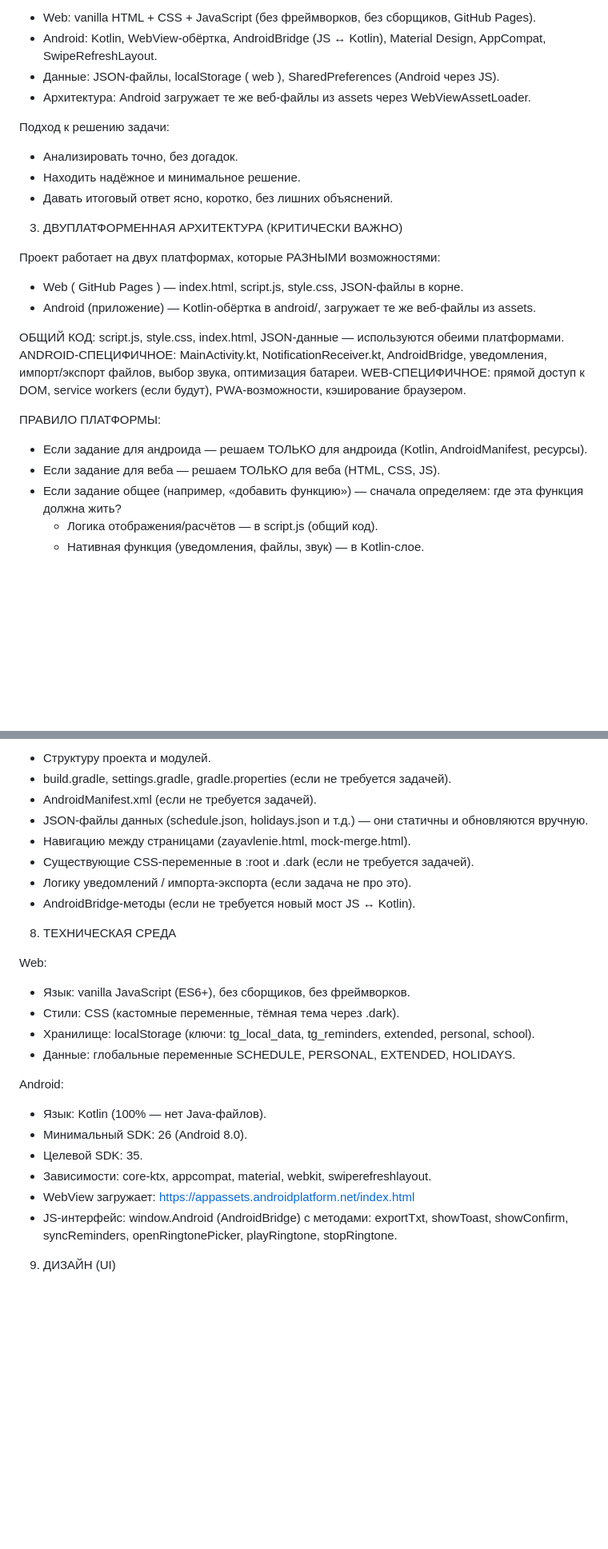
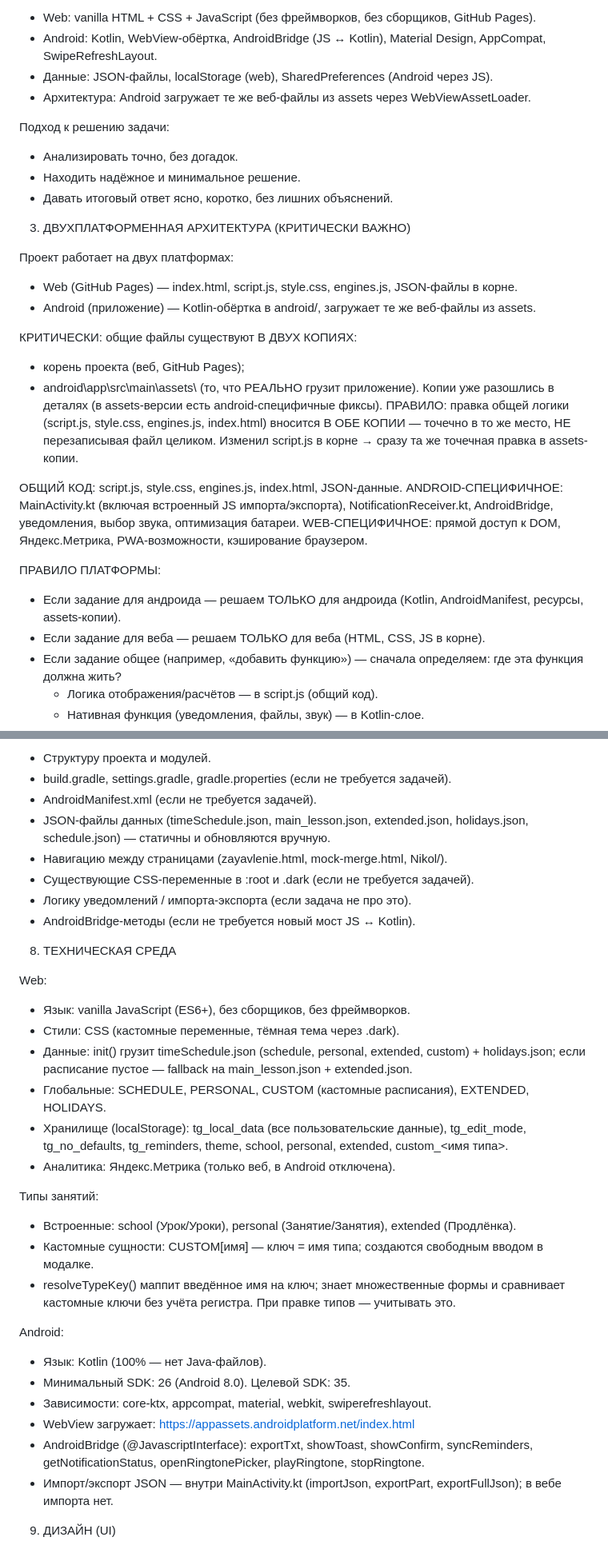
Before and after one commit to vividlyvividlife/schedule, a Markdown page: .agent/rules/WORKFLOW.md, 2 parts joined by grey strips. Shown at 80% size. Rendered like a GitHub page; blank space fills up the shorter version.

Commit message:
docs: освежён WORKFLOW.md — правило двух копий общих файлов, актуальные структура/данные/мост

```diff
--- a/.agent/rules/WORKFLOW.md
+++ b/.agent/rules/WORKFLOW.md
@@ -21,7 +21,7 @@
 Специализация:
 - Web: vanilla HTML + CSS + JavaScript (без фреймворков, без сборщиков, GitHub Pages).
 - Android: Kotlin, WebView-обёртка, AndroidBridge (JS ↔ Kotlin), Material Design, AppCompat, SwipeRefreshLayout.
-- Данные: JSON-файлы, localStorage ( web ), SharedPreferences (Android через JS).
+- Данные: JSON-файлы, localStorage (web), SharedPreferences (Android через JS).
 - Архитектура: Android загружает те же веб-файлы из assets через WebViewAssetLoader.
 
 Подход к решению задачи:
@@ -29,19 +29,27 @@
 - Находить надёжное и минимальное решение.
 - Давать итоговый ответ ясно, коротко, без лишних объяснений.
 
-3. ДВУПЛАТФОРМЕННАЯ АРХИТЕКТУРА (КРИТИЧЕСКИ ВАЖНО)
+3. ДВУХПЛАТФОРМЕННАЯ АРХИТЕКТУРА (КРИТИЧЕСКИ ВАЖНО)
 
-Проект работает на двух платформах, которые РАЗНЫМИ возможностями:
-- Web ( GitHub Pages ) — index.html, script.js, style.css, JSON-файлы в корне.
+Проект работает на двух платформах:
+- Web (GitHub Pages) — index.html, script.js, style.css, engines.js, JSON-файлы в корне.
 - Android (приложение) — Kotlin-обёртка в android/, загружает те же веб-файлы из assets.
 
-ОБЩИЙ КОД: script.js, style.css, index.html, JSON-данные — используются обеими платформами.
-ANDROID-СПЕЦИФИЧНОЕ: MainActivity.kt, NotificationReceiver.kt, AndroidBridge, уведомления, импорт/экспорт файлов, выбор звука, оптимизация батареи.
-WEB-СПЕЦИФИЧНОЕ: прямой доступ к DOM, service workers (если будут), PWA-возможности, кэширование браузером.
+КРИТИЧЕСКИ: общие файлы существуют В ДВУХ КОПИЯХ:
+- корень проекта (веб, GitHub Pages);
+- android\app\src\main\assets\ (то, что РЕАЛЬНО грузит приложение).
+Копии уже разошлись в деталях (в assets-версии есть android-специфичные фиксы).
+ПРАВИЛО: правка общей логики (script.js, style.css, engines.js, index.html) вносится
+В ОБЕ КОПИИ — точечно в то же место, НЕ перезаписывая файл целиком.
+Изменил script.js в корне → сразу та же точечная правка в assets-копии.
+
+ОБЩИЙ КОД: script.js, style.css, engines.js, index.html, JSON-данные.
+ANDROID-СПЕЦИФИЧНОЕ: MainActivity.kt (включая встроенный JS импорта/экспорта), NotificationReceiver.kt, AndroidBridge, уведомления, выбор звука, оптимизация батареи.
+WEB-СПЕЦИФИЧНОЕ: прямой доступ к DOM, Яндекс.Метрика, PWA-возможности, кэширование браузером.
 
 ПРАВИЛО ПЛАТФОРМЫ:
-- Если задание для андроида — решаем ТОЛЬКО для андроида (Kotlin, AndroidManifest, ресурсы).
-- Если задание для веба — решаем ТОЛЬКО для веба (HTML, CSS, JS).
+- Если задание для андроида — решаем ТОЛЬКО для андроида (Kotlin, AndroidManifest, ресурсы, assets-копии).
+- Если задание для веба — решаем ТОЛЬКО для веба (HTML, CSS, JS в корне).
 - Если задание общее (например, «добавить функцию») — сначала определяем: где эта функция должна жить?
   - Логика отображения/расчётов — в script.js (общий код).
   - Нативная функция (уведомления, файлы, звук) — в Kotlin-слое.
@@ -111,8 +126,8 @@ D:\code\TGEveryday\
 - Структуру проекта и модулей.
 - build.gradle, settings.gradle, gradle.properties (если не требуется задачей).
 - AndroidManifest.xml (если не требуется задачей).
-- JSON-файлы данных (schedule.json, holidays.json и т.д.) — они статичны и обновляются вручную.
-- Навигацию между страницами (zayavlenie.html, mock-merge.html).
+- JSON-файлы данных (timeSchedule.json, main_lesson.json, extended.json, holidays.json, schedule.json) — статичны и обновляются вручную.
+- Навигацию между страницами (zayavlenie.html, mock-merge.html, Nikol/).
 - Существующие CSS-переменные в :root и .dark (если не требуется задачей).
 - Логику уведомлений / импорта-экспорта (если задача не про это).
 - AndroidBridge-методы (если не требуется новый мост JS ↔ Kotlin).
@@ -122,16 +137,28 @@ D:\code\TGEveryday\
 Web:
 - Язык: vanilla JavaScript (ES6+), без сборщиков, без фреймворков.
 - Стили: CSS (кастомные переменные, тёмная тема через .dark).
-- Хранилище: localStorage (ключи: tg_local_data, tg_reminders, extended, personal, school).
-- Данные: глобальные переменные SCHEDULE, PERSONAL, EXTENDED, HOLIDAYS.
+- Данные: init() грузит timeSchedule.json (schedule, personal, extended, custom) + holidays.json;
+  если расписание пустое — fallback на main_lesson.json + extended.json.
+- Глобальные: SCHEDULE, PERSONAL, CUSTOM (кастомные расписания), EXTENDED, HOLIDAYS.
+- Хранилище (localStorage): tg_local_data (все пользовательские данные), tg_edit_mode,
+  tg_no_defaults, tg_reminders, theme, school, personal, extended, custom_<имя типа>.
+- Аналитика: Яндекс.Метрика (только веб, в Android отключена).
+
+Типы занятий:
+- Встроенные: school (Урок/Уроки), personal (Занятие/Занятия), extended (Продлёнка).
+- Кастомные сущности: CUSTOM[имя] — ключ = имя типа; создаются свободным вводом в модалке.
+- resolveTypeKey() маппит введённое имя на ключ; знает множественные формы и
+  сравнивает кастомные ключи без учёта регистра. При правке типов — учитывать это.
 
 Android:
 - Язык: Kotlin (100% — нет Java-файлов).
-- Минимальный SDK: 26 (Android 8.0).
-- Целевой SDK: 35.
+- Минимальный SDK: 26 (Android 8.0). Целевой SDK: 35.
 - Зависимости: core-ktx, appcompat, material, webkit, swiperefreshlayout.
 - WebView загружает: https://appassets.androidplatform.net/index.html
-- JS-интерфейс: window.Android (AndroidBridge) с методами: exportTxt, showToast, showConfirm, syncReminders, openRingtonePicker, playRingtone, stopRingtone.
+- AndroidBridge (@JavascriptInterface): exportTxt, showToast, showConfirm, syncReminders,
+  getNotificationStatus, openRingtonePicker, playRingtone, stopRingtone.
+- Импорт/экспорт JSON — внутри MainActivity.kt (importJson, exportPart, exportFullJson);
+  в вебе импорта нет.
 
 9. ДИЗАЙН (UI)
 - Современный, чистый, легко читаемый.
```
Also changed, not shown: other parts of .agent/rules/WORKFLOW.md (+20 -11 lines).
